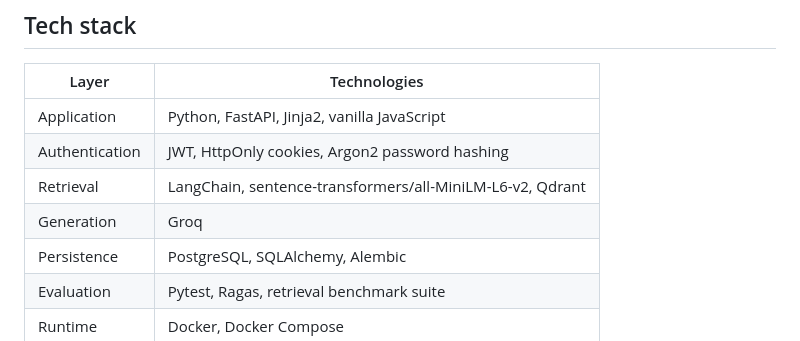
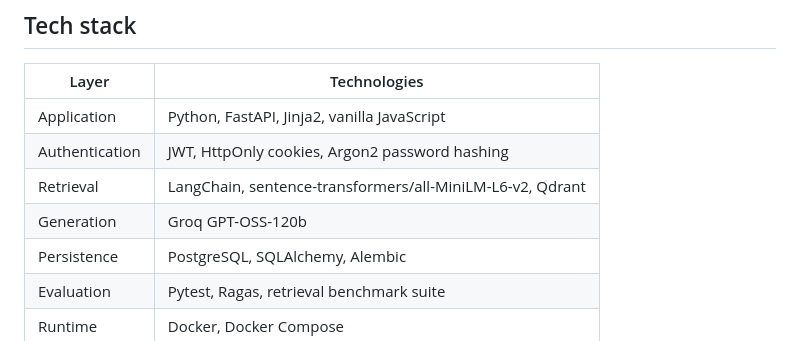
Before and after one commit to rajeev8008/Secure-Enterprise-Rag-System, a Markdown page: README.md, the part around the change. Rendered like a GitHub page.

Commit message:
Update generation technology in README

```diff
--- a/README.md
+++ b/README.md
@@ -70,7 +70,7 @@ flowchart TB
 | Application | Python, FastAPI, Jinja2, vanilla JavaScript |
 | Authentication | JWT, HttpOnly cookies, Argon2 password hashing |
 | Retrieval | LangChain, sentence-transformers/all-MiniLM-L6-v2, Qdrant |
-| Generation | Groq |
+| Generation | Groq GPT-OSS-120b|
 | Persistence | PostgreSQL, SQLAlchemy, Alembic |
 | Evaluation | Pytest, Ragas, retrieval benchmark suite |
 | Runtime | Docker, Docker Compose |
```
